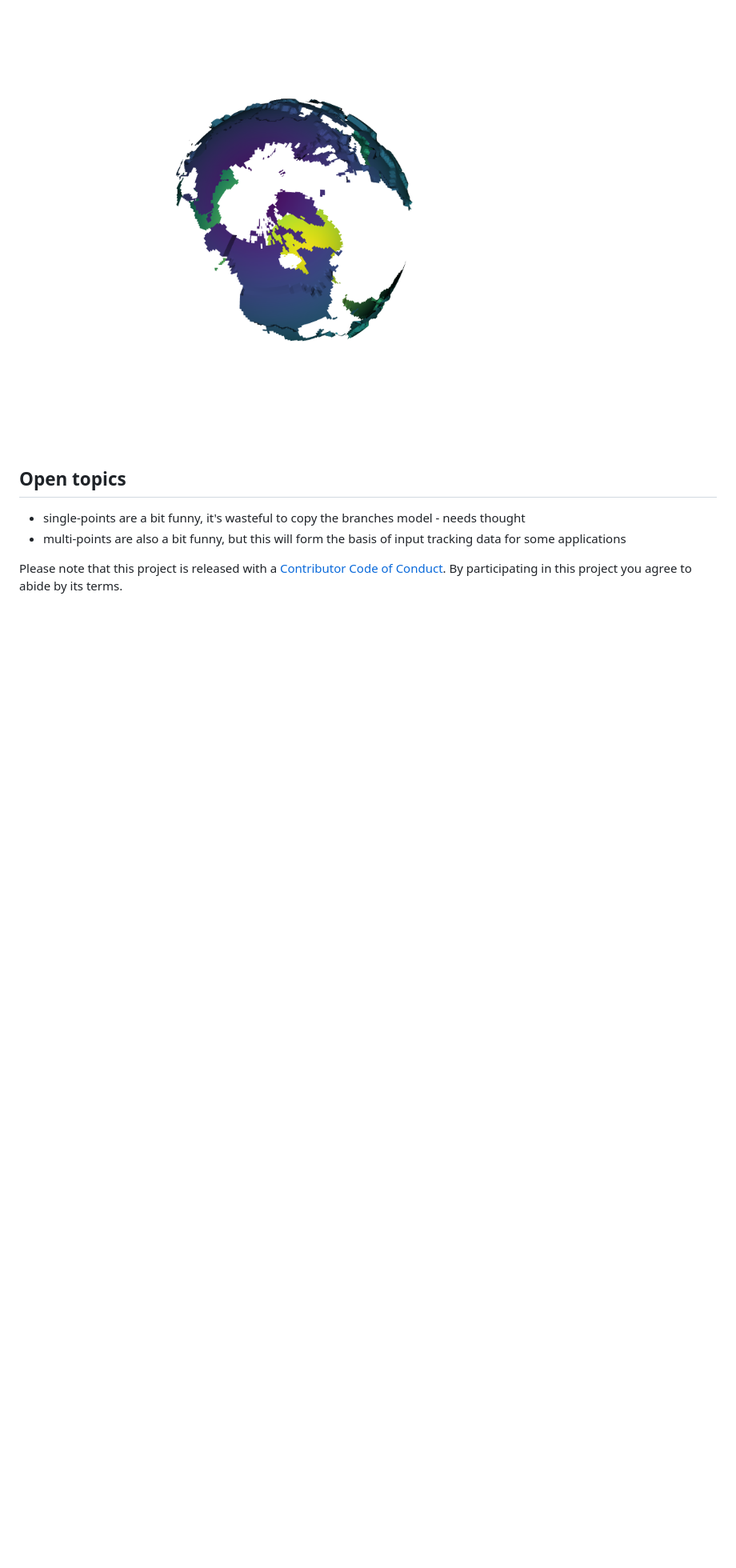
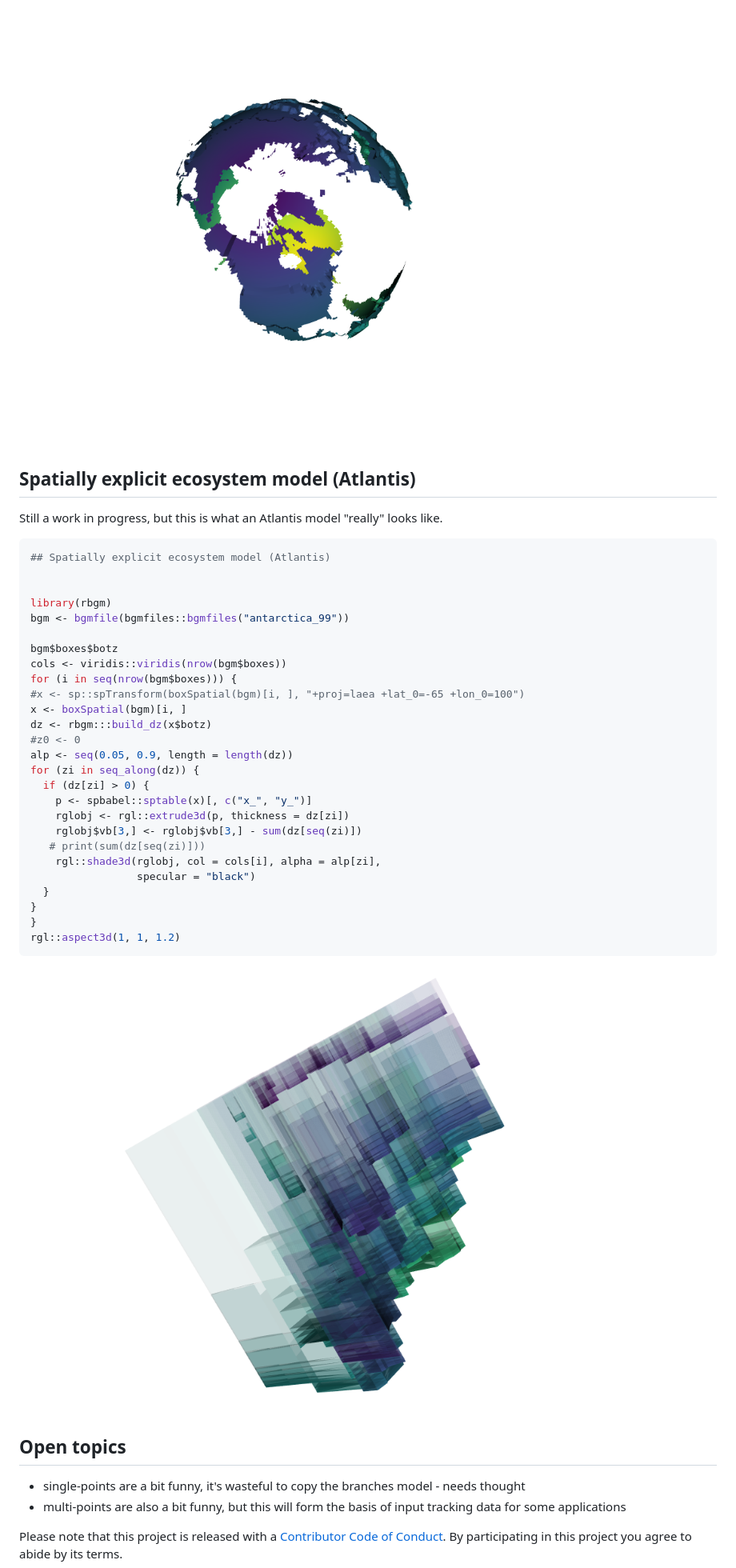
Before and after one commit to hypertidy/anglr, a Markdown page: README.md, the part around the change. Shown: that part at 80% size. Drawn GitHub-style; pictures changed too: readme-figure/antarctica_99_2.png (added); blank space fills up the shorter version.

Commit message:
Atlantis example

````diff
--- a/README.md
+++ b/README.md
@@ -263,6 +263,42 @@ rgl::rgl.snapshot("readme-figure/README-rasterglobe.png"); rgl.clear()
 
 ![RasterGlobe](readme-figure/README-rasterglobe.png?raw=true "RasterGlobe")
 
+Spatially explicit ecosystem model (Atlantis)
+---------------------------------------------
+
+Still a work in progress, but this is what an Atlantis model "really" looks like.
+
+``` r
+## Spatially explicit ecosystem model (Atlantis)
+
+
+library(rbgm)
+bgm <- bgmfile(bgmfiles::bgmfiles("antarctica_99"))
+
+bgm$boxes$botz
+cols <- viridis::viridis(nrow(bgm$boxes))
+for (i in seq(nrow(bgm$boxes))) {
+#x <- sp::spTransform(boxSpatial(bgm)[i, ], "+proj=laea +lat_0=-65 +lon_0=100")
+x <- boxSpatial(bgm)[i, ]
+dz <- rbgm:::build_dz(x$botz)
+#z0 <- 0
+alp <- seq(0.05, 0.9, length = length(dz))
+for (zi in seq_along(dz)) {
+  if (dz[zi] > 0) {
+    p <- spbabel::sptable(x)[, c("x_", "y_")]
+    rglobj <- rgl::extrude3d(p, thickness = dz[zi])
+    rglobj$vb[3,] <- rglobj$vb[3,] - sum(dz[seq(zi)])
+   # print(sum(dz[seq(zi)]))
+    rgl::shade3d(rglobj, col = cols[i], alpha = alp[zi],
+                 specular = "black")
+  }
+}
+}
+rgl::aspect3d(1, 1, 1.2)
+```
+
+![Atlantis-antarctica\_99](readme-figure/antarctica_99_2.png?raw=true "Atlantis-antarctica_99")
+
 Open topics
 -----------
 
````
Also changed, not shown: readme-figure/README-walrus.png, 1 other file.
